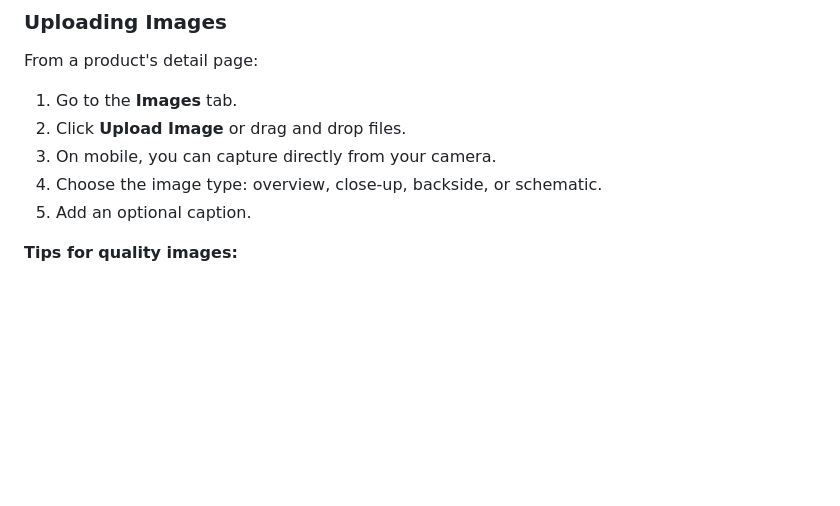
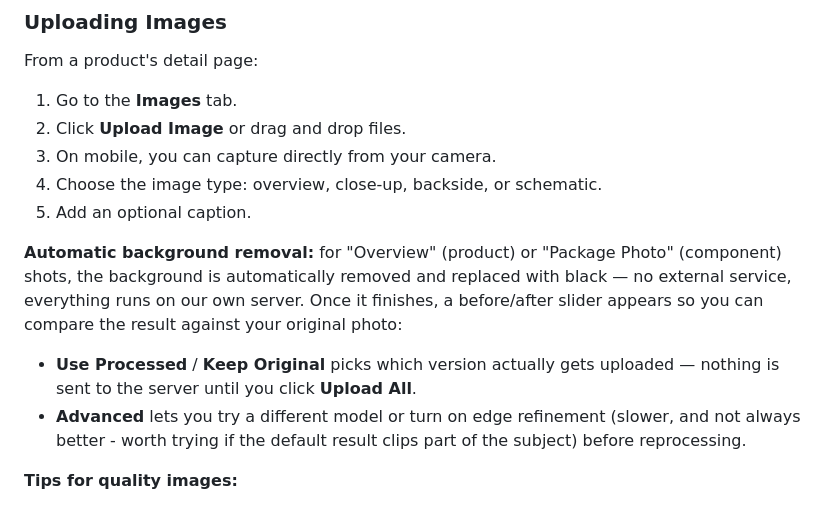
Before and after one commit to X9X0/junkbin.io, a Markdown page: docs/USER_GUIDE.md, the part around the change. Drawn GitHub-style; blank space fills up the shorter version.

```diff
--- a/docs/USER_GUIDE.md
+++ b/docs/USER_GUIDE.md
@@ -197,6 +197,10 @@ From a product's detail page:
 4. Choose the image type: overview, close-up, backside, or schematic.
 5. Add an optional caption.
 
+**Automatic background removal:** for "Overview" (product) or "Package Photo" (component) shots, the background is automatically removed and replaced with black — no external service, everything runs on our own server. Once it finishes, a before/after slider appears so you can compare the result against your original photo:
+- **Use Processed** / **Keep Original** picks which version actually gets uploaded — nothing is sent to the server until you click **Upload All**.
+- **Advanced** lets you try a different model or turn on edge refinement (slower, and not always better - worth trying if the default result clips part of the subject) before reprocessing.
+
 **Tips for quality images:**
 - Use good, even lighting.
 - Focus on the PCB or component area.
```
Also changed, not shown: docs/PROJECT_STRUCTURE.md (+11 -0 lines).
